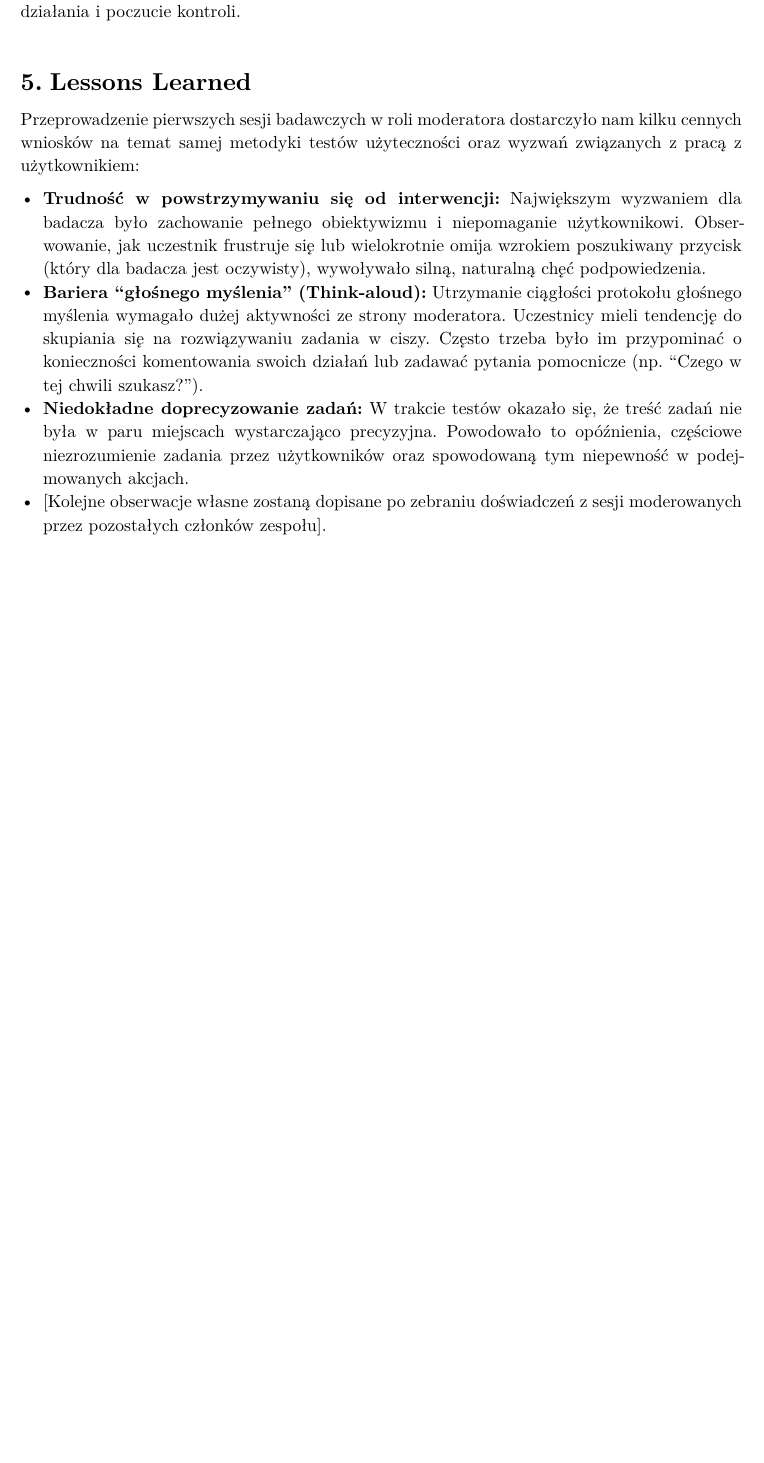
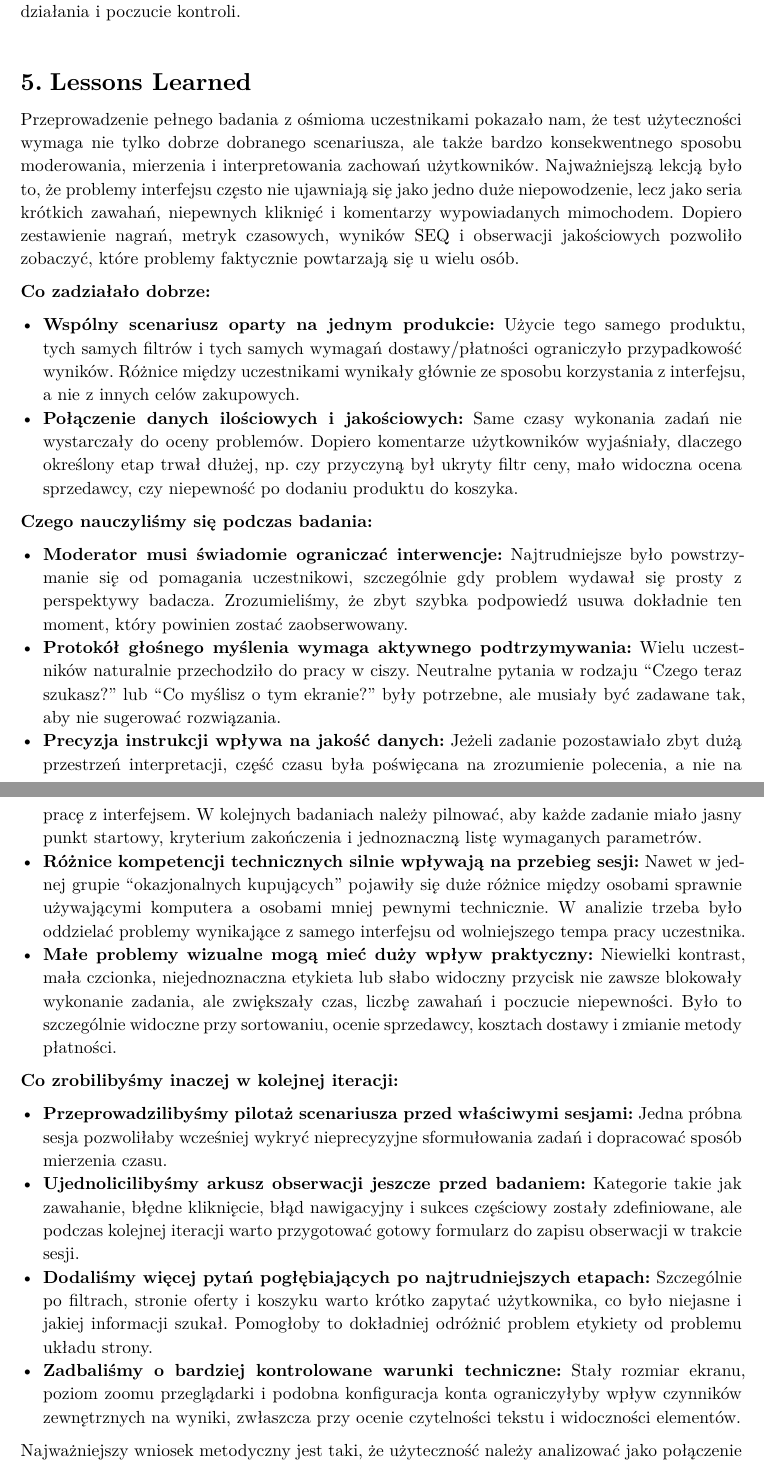
Before and after one commit to al3m1x/software-usability, a Typst document (Task1.typ): part of page 10 of 10 before the commit and two parts of pages 10 and 11 of 11 after it, the two joined at a grey line, cut so that both start at the same text, the shorter picture padded with empty space. The pictures show the PDF file Task1.pdf that the author committed with the source.

Commit message:
lesson learned

```diff
--- a/Task1.typ
+++ b/Task1.typ
@@ -300,9 +300,26 @@ Podsumowując, Allegro jako system umożliwia skuteczne wykonanie badanego proce
 
 = Lessons Learned
 
-Przeprowadzenie pierwszych sesji badawczych w roli moderatora dostarczyło nam kilku cennych wniosków na temat samej metodyki testów użyteczności oraz wyzwań związanych z pracą z użytkownikiem:
+Przeprowadzenie pełnego badania z ośmioma uczestnikami pokazało nam, że test użyteczności wymaga nie tylko dobrze dobranego scenariusza, ale także bardzo konsekwentnego sposobu moderowania, mierzenia i interpretowania zachowań użytkowników. Najważniejszą lekcją było to, że problemy interfejsu często nie ujawniają się jako jedno duże niepowodzenie, lecz jako seria krótkich zawahań, niepewnych kliknięć i komentarzy wypowiadanych mimochodem. Dopiero zestawienie nagrań, metryk czasowych, wyników SEQ i obserwacji jakościowych pozwoliło zobaczyć, które problemy faktycznie powtarzają się u wielu osób.
 
-- *Trudność w powstrzymywaniu się od interwencji:* Największym wyzwaniem dla badacza było zachowanie pełnego obiektywizmu i niepomaganie użytkownikowi. Obserwowanie, jak uczestnik frustruje się lub wielokrotnie omija wzrokiem poszukiwany przycisk (który dla badacza jest oczywisty), wywoływało silną, naturalną chęć podpowiedzenia.
-- *Bariera "głośnego myślenia" (Think-aloud):* Utrzymanie ciągłości protokołu głośnego myślenia wymagało dużej aktywności ze strony moderatora. Uczestnicy mieli tendencję do skupiania się na rozwiązywaniu zadania w ciszy. Często trzeba było im przypominać o konieczności komentowania swoich działań lub zadawać pytania pomocnicze (np. "Czego w tej chwili szukasz?").
-- *Niedokładne doprecyzowanie zadań:* W trakcie testów okazało się, że treść zadań nie była w paru miejscach wystarczająco precyzyjna. Powodowało to opóźnienia, częściowe niezrozumienie zadania przez użytkowników oraz spowodowaną tym niepewność w podejmowanych akcjach.
-- [Kolejne obserwacje własne zostaną dopisane po zebraniu doświadczeń z sesji moderowanych przez pozostałych członków zespołu].
+*Co zadziałało dobrze:*
+
+- *Wspólny scenariusz oparty na jednym produkcie:* Użycie tego samego produktu, tych samych filtrów i tych samych wymagań dostawy/płatności ograniczyło przypadkowość wyników. Różnice między uczestnikami wynikały głównie ze sposobu korzystania z interfejsu, a nie z innych celów zakupowych.
+- *Połączenie danych ilościowych i jakościowych:* Same czasy wykonania zadań nie wystarczały do oceny problemów. Dopiero komentarze użytkowników wyjaśniały, dlaczego określony etap trwał dłużej, np. czy przyczyną był ukryty filtr ceny, mało widoczna ocena sprzedawcy, czy niepewność po dodaniu produktu do koszyka.
+
+*Czego nauczyliśmy się podczas badania:*
+
+- *Moderator musi świadomie ograniczać interwencje:* Najtrudniejsze było powstrzymanie się od pomagania uczestnikowi, szczególnie gdy problem wydawał się prosty z perspektywy badacza. Zrozumieliśmy, że zbyt szybka podpowiedź usuwa dokładnie ten moment, który powinien zostać zaobserwowany.
+- *Protokół głośnego myślenia wymaga aktywnego podtrzymywania:* Wielu uczestników naturalnie przechodziło do pracy w ciszy. Neutralne pytania w rodzaju "Czego teraz szukasz?" lub "Co myślisz o tym ekranie?" były potrzebne, ale musiały być zadawane tak, aby nie sugerować rozwiązania.
+- *Precyzja instrukcji wpływa na jakość danych:* Jeżeli zadanie pozostawiało zbyt dużą przestrzeń interpretacji, część czasu była poświęcana na zrozumienie polecenia, a nie na pracę z interfejsem. W kolejnych badaniach należy pilnować, aby każde zadanie miało jasny punkt startowy, kryterium zakończenia i jednoznaczną listę wymaganych parametrów.
+- *Różnice kompetencji technicznych silnie wpływają na przebieg sesji:* Nawet w jednej grupie "okazjonalnych kupujących" pojawiły się duże różnice między osobami sprawnie używającymi komputera a osobami mniej pewnymi technicznie. W analizie trzeba było oddzielać problemy wynikające z samego interfejsu od wolniejszego tempa pracy uczestnika.
+- *Małe problemy wizualne mogą mieć duży wpływ praktyczny:* Niewielki kontrast, mała czcionka, niejednoznaczna etykieta lub słabo widoczny przycisk nie zawsze blokowały wykonanie zadania, ale zwiększały czas, liczbę zawahań i poczucie niepewności. Było to szczególnie widoczne przy sortowaniu, ocenie sprzedawcy, kosztach dostawy i zmianie metody płatności.
+
+*Co zrobilibyśmy inaczej w kolejnej iteracji:*
+
+- *Przeprowadzilibyśmy pilotaż scenariusza przed właściwymi sesjami:* Jedna próbna sesja pozwoliłaby wcześniej wykryć nieprecyzyjne sformułowania zadań i dopracować sposób mierzenia czasu.
+- *Ujednolicilibyśmy arkusz obserwacji jeszcze przed badaniem:* Kategorie takie jak zawahanie, błędne kliknięcie, błąd nawigacyjny i sukces częściowy zostały zdefiniowane, ale podczas kolejnej iteracji warto przygotować gotowy formularz do zapisu obserwacji w trakcie sesji.
+- *Dodaliśmy więcej pytań pogłębiających po najtrudniejszych etapach:* Szczególnie po filtrach, stronie oferty i koszyku warto krótko zapytać użytkownika, co było niejasne i jakiej informacji szukał. Pomogłoby to dokładniej odróżnić problem etykiety od problemu układu strony.
+- *Zadbaliśmy o bardziej kontrolowane warunki techniczne:* Stały rozmiar ekranu, poziom zoomu przeglądarki i podobna konfiguracja konta ograniczyłyby wpływ czynników zewnętrznych na wyniki, zwłaszcza przy ocenie czytelności tekstu i widoczności elementów.
+
+Najważniejszy wniosek metodyczny jest taki, że użyteczność należy analizować jako połączenie skuteczności, efektywności i poczucia pewności użytkownika. W naszym badaniu większość zadań kończyła się sukcesem, ale sukces nie zawsze oznaczał płynne i intuicyjne doświadczenie. Dlatego w kolejnych badaniach nadal warto łączyć pomiar czasu i sukcesu z obserwacją jakościową, ponieważ dopiero oba typy danych pokazują pełny obraz problemów.
```
Also changed, not shown: Task1.pdf.
